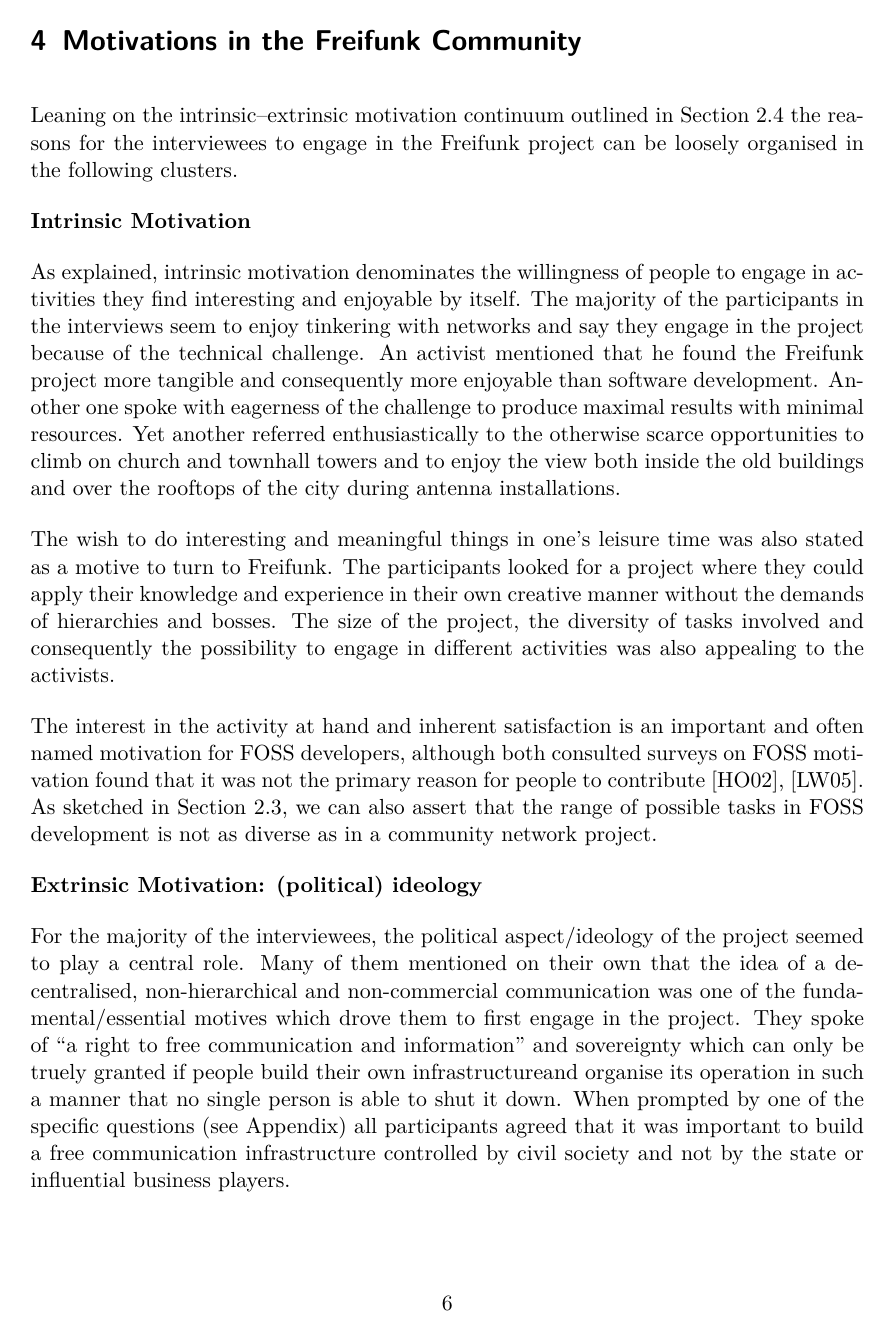
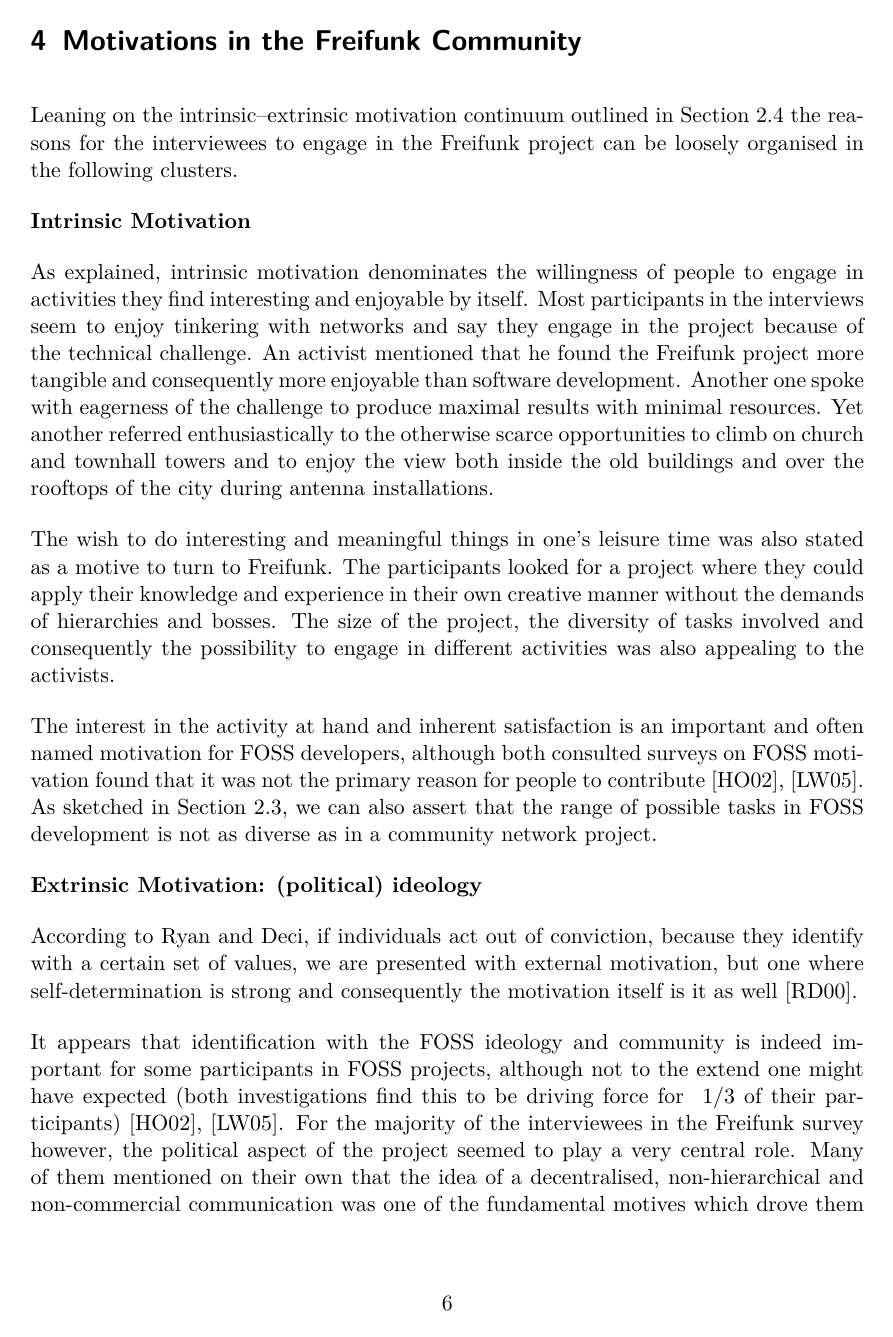
Before and after one commit to lusy/motFossFf-paper, a LaTeX paper (main.tex, which reads 5-Freifunk.tex): page 8 of 16. Compiled offline with pdfLaTeX.

Commit message:
elaborate ideology part

```diff
--- a/5-Freifunk.tex
+++ b/5-Freifunk.tex
@@ -19,7 +19,7 @@
 
 %technical challenge/fun (intrinsic)
 As explained, intrinsic motivation denominates the willingness of people to engage in activities they find interesting and enjoyable by itself.
-The majority of the participants in the interviews seem to enjoy tinkering with networks and say they engage in the project because of the technical challenge.
+Most participants in the interviews seem to enjoy tinkering with networks and say they engage in the project because of the technical challenge.
 An activist mentioned that he found the Freifunk project more tangible and consequently more enjoyable than software development.
 Another one spoke with eagerness of the challenge to produce maximal results with minimal resources.
 Yet another referred enthusiastically to the otherwise scarce opportunities to climb on church and townhall towers and to enjoy the view both inside the old buildings and over the rooftops of the city during antenna installations.
@@ -36,9 +36,13 @@
 %\subsection{Extrinsic Motivation: political ideology}
 \textbf{Extrinsic Motivation: (political) ideology}
 
+According to Ryan and Deci, if individuals act out of conviction, because they identify with a certain set of values, we are presented with external motivation, but one where self-determination is strong and consequently the motivation itself is it as well~\cite{RyDe2000}.
+
+%FOSS
+It appears that identification with the FOSS ideology and community is indeed important for some participants in FOSS projects, although not to the extend one might have expected (both investigations find this to be driving force for $~1/3$ of their participants)~\cite{HarOu2002},~\cite{LakWo2005}.
 % political motivation (extrinsic? values, community)
-For the majority of the interviewees, the political aspect/ideology of the project seemed to play a central role.
-Many of them mentioned on their own that the idea of a decentralised, non-hierarchical and non-commercial communication was one of the fundamental/essential motives which drove them to first engage in the project.
+For the majority of the interviewees in the Freifunk survey however, the political aspect of the project seemed to play a very central role.
+Many of them mentioned on their own that the idea of a decentralised, non-hierarchical and non-commercial communication was one of the fundamental motives which drove them to engage in the project in the first place.
 They spoke of ``a right to free communication and information'' and sovereignty which can only be truely granted if people build their own infrastructureand organise its operation in such a manner that no single person is able to shut it down.
 When prompted by one of the specific questions (see Appendix) all participants agreed that it was important to build a free communication infrastructure controlled by civil society and not by the state or influential business players.
 
```
Also changed, not shown: 5-Freifunk.tex (11 more changed lines).
